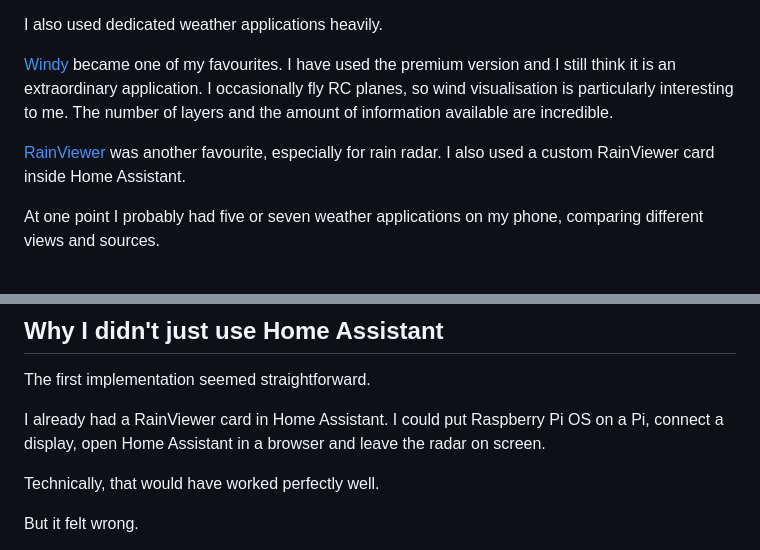
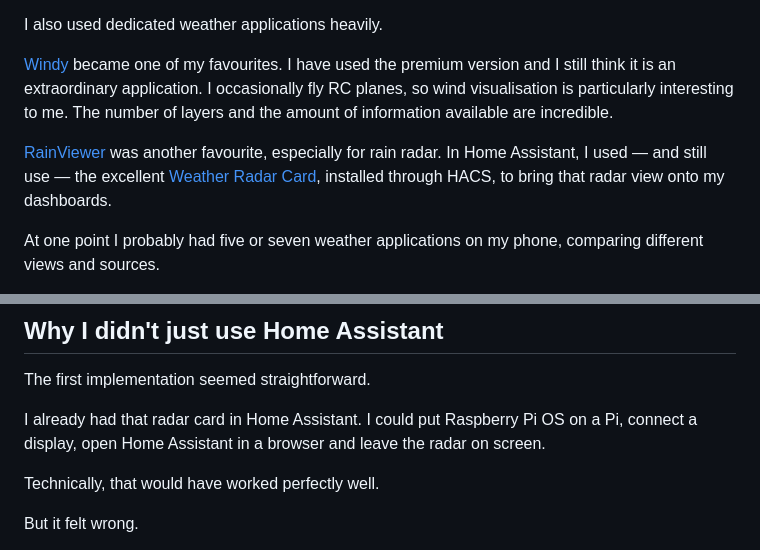
Before and after one commit to alex-soul/pi-rain-radar, a Markdown page: docs/why-i-built-pi-rain-radar.md, 2 parts joined by grey strips. Drawn GitHub-style.

Commit message:
Credit Home Assistant Weather Radar Card in origin story

```diff
--- a/docs/why-i-built-pi-rain-radar.md
+++ b/docs/why-i-built-pi-rain-radar.md
@@ -49,7 +49,7 @@ I also used dedicated weather applications heavily.
 
 [Windy](https://www.windy.com/) became one of my favourites. I have used the premium version and I still think it is an extraordinary application. I occasionally fly RC planes, so wind visualisation is particularly interesting to me. The number of layers and the amount of information available are incredible.
 
-[RainViewer](https://www.rainviewer.com/) was another favourite, especially for rain radar. I also used a custom RainViewer card inside Home Assistant.
+[RainViewer](https://www.rainviewer.com/) was another favourite, especially for rain radar. In Home Assistant, I used — and still use — the excellent [Weather Radar Card](https://github.com/jpettitt/weather-radar-card), installed through HACS, to bring that radar view onto my dashboards.
 
 At one point I probably had five or seven weather applications on my phone, comparing different views and sources.
 
@@ -81,7 +81,7 @@ Put a screen next to the front door.
 
 The first implementation seemed straightforward.
 
-I already had a RainViewer card in Home Assistant. I could put Raspberry Pi OS on a Pi, connect a display, open Home Assistant in a browser and leave the radar on screen.
+I already had that radar card in Home Assistant. I could put Raspberry Pi OS on a Pi, connect a display, open Home Assistant in a browser and leave the radar on screen.
 
 Technically, that would have worked perfectly well.
 
```
